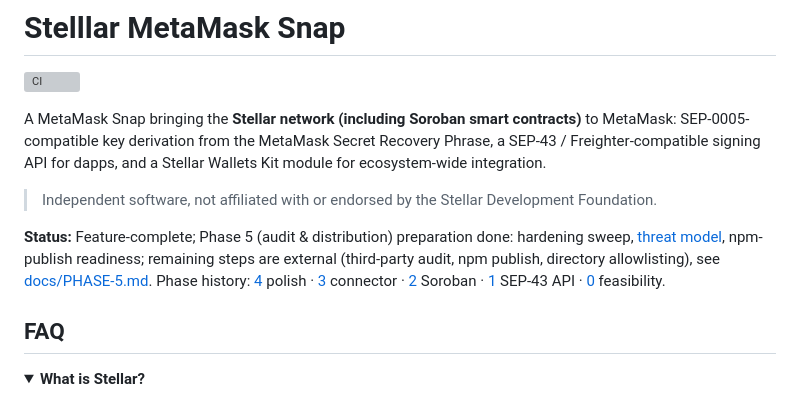
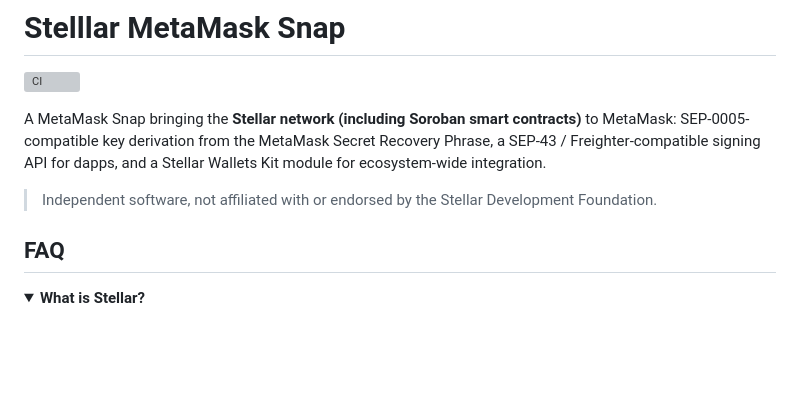
Before and after one commit to SentinelFi/stellar-metamask-snap, a Markdown page: README.md, the part around the change. Drawn GitHub-style; folded sections open; blank space fills up the shorter version; grey boxes are pictures that could not be loaded.

```diff
--- a/README.md
+++ b/README.md
@@ -5,8 +5,6 @@
 A MetaMask Snap bringing the **Stellar network (including Soroban smart contracts)** to MetaMask: SEP-0005-compatible key derivation from the MetaMask Secret Recovery Phrase, a SEP-43 / Freighter-compatible signing API for dapps, and a Stellar Wallets Kit module for ecosystem-wide integration.
 
 > Independent software, not affiliated with or endorsed by the Stellar Development Foundation.
-
-**Status:** Feature-complete; Phase 5 (audit & distribution) preparation done: hardening sweep, [threat model](docs/THREAT-MODEL.md), npm-publish readiness; remaining steps are external (third-party audit, npm publish, directory allowlisting), see [docs/PHASE-5.md](docs/PHASE-5.md). Phase history: [4](docs/PHASE-4.md) polish · [3](docs/PHASE-3.md) connector · [2](docs/PHASE-2.md) Soroban · [1](docs/PHASE-1.md) SEP-43 API · [0](docs/PHASE-0.md) feasibility.
 
 ## FAQ
 
```
